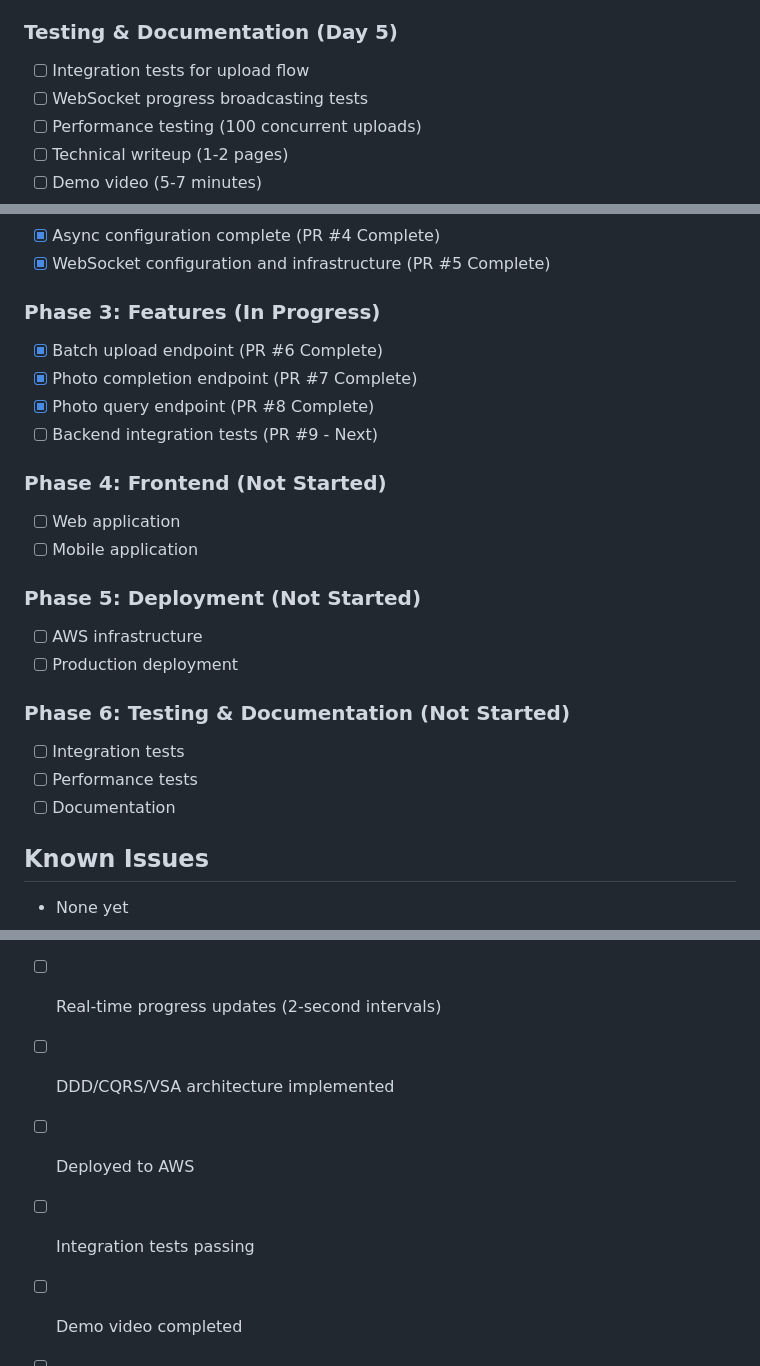
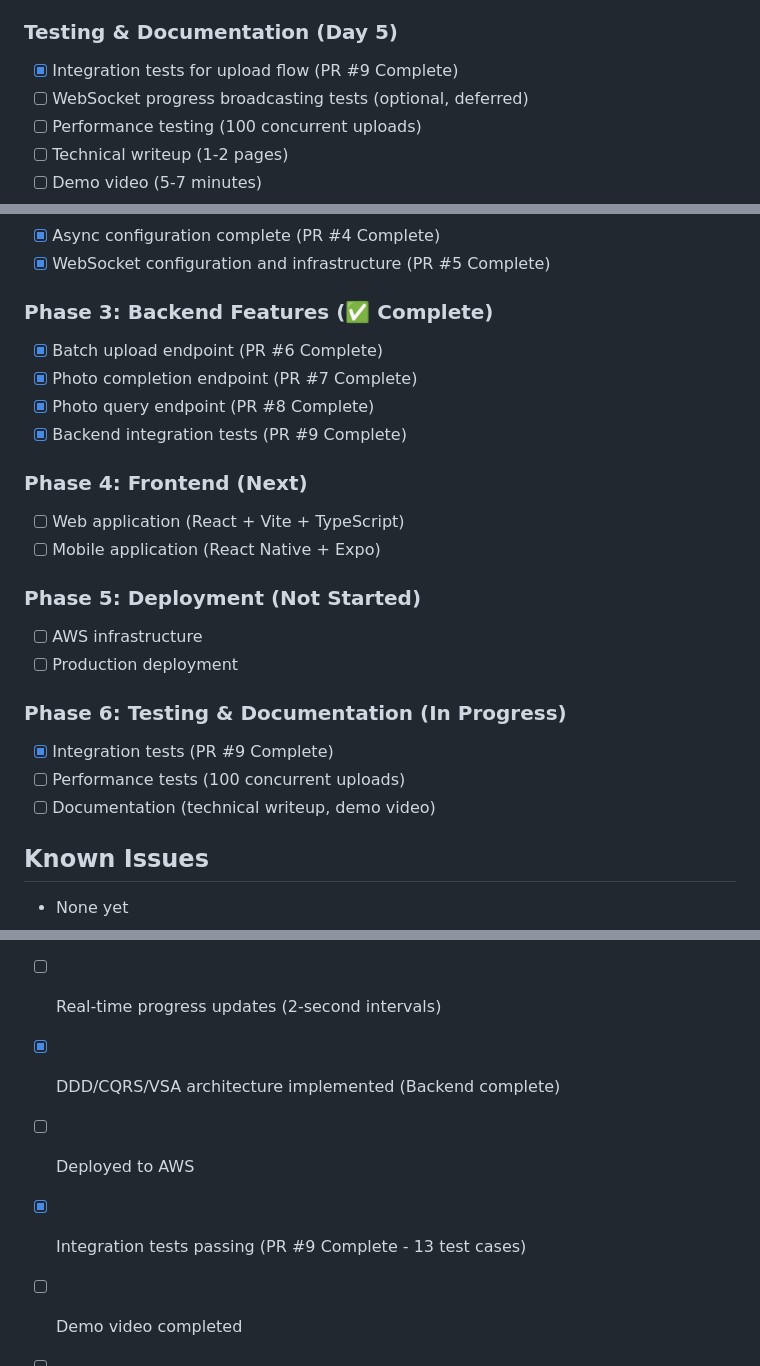
Before and after one commit to VictorGoic0/RapidImageUpload, a Markdown page: memory-bank/progress.md, 3 parts joined by grey strips. Drawn GitHub-style.

```diff
--- a/memory-bank/progress.md
+++ b/memory-bank/progress.md
@@ -148,8 +178,8 @@
 - [ ] Environment variable configuration
 
 ### Testing & Documentation (Day 5)
-- [ ] Integration tests for upload flow
-- [ ] WebSocket progress broadcasting tests
+- [x] Integration tests for upload flow (PR #9 Complete)
+- [ ] WebSocket progress broadcasting tests (optional, deferred)
 - [ ] Performance testing (100 concurrent uploads)
 - [ ] Technical writeup (1-2 pages)
 - [ ] Demo video (5-7 minutes)
@@ -176,24 +206,24 @@
 - [x] Async configuration complete (PR #4 Complete)
 - [x] WebSocket configuration and infrastructure (PR #5 Complete)
 
-### Phase 3: Features (In Progress)
+### Phase 3: Backend Features (✅ Complete)
 - [x] Batch upload endpoint (PR #6 Complete)
 - [x] Photo completion endpoint (PR #7 Complete)
 - [x] Photo query endpoint (PR #8 Complete)
-- [ ] Backend integration tests (PR #9 - Next)
+- [x] Backend integration tests (PR #9 Complete)
 
-### Phase 4: Frontend (Not Started)
-- [ ] Web application
-- [ ] Mobile application
+### Phase 4: Frontend (Next)
+- [ ] Web application (React + Vite + TypeScript)
+- [ ] Mobile application (React Native + Expo)
 
 ### Phase 5: Deployment (Not Started)
 - [ ] AWS infrastructure
 - [ ] Production deployment
 
-### Phase 6: Testing & Documentation (Not Started)
-- [ ] Integration tests
-- [ ] Performance tests
-- [ ] Documentation
+### Phase 6: Testing & Documentation (In Progress)
+- [x] Integration tests (PR #9 Complete)
+- [ ] Performance tests (100 concurrent uploads)
+- [ ] Documentation (technical writeup, demo video)
 
 ## Known Issues
 - None yet
@@ -208,8 +238,8 @@
 - [ ] 100 concurrent uploads within 90 seconds
 - [ ] Zero UI blocking during uploads
 - [ ] Real-time progress updates (2-second intervals)
-- [ ] DDD/CQRS/VSA architecture implemented
+- [x] DDD/CQRS/VSA architecture implemented (Backend complete)
 - [ ] Deployed to AWS
-- [ ] Integration tests passing
+- [x] Integration tests passing (PR #9 Complete - 13 test cases)
 - [ ] Demo video completed
 - [ ] Documentation complete
```
Also changed, not shown: other parts of memory-bank/progress.md (+30 -0 lines), memory-bank/activeContext.md (+35 -13 lines).
